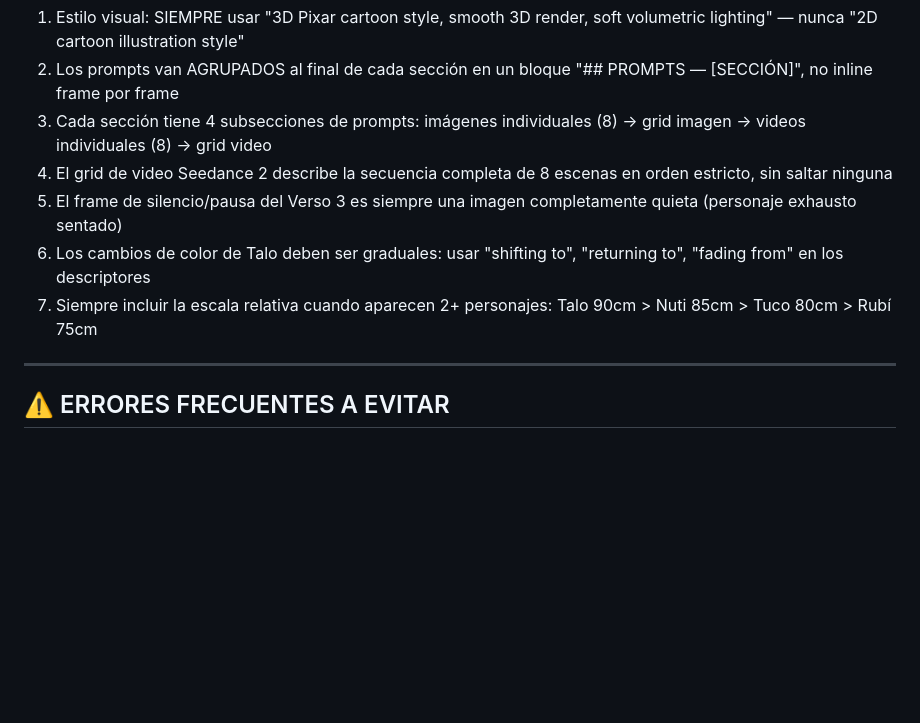
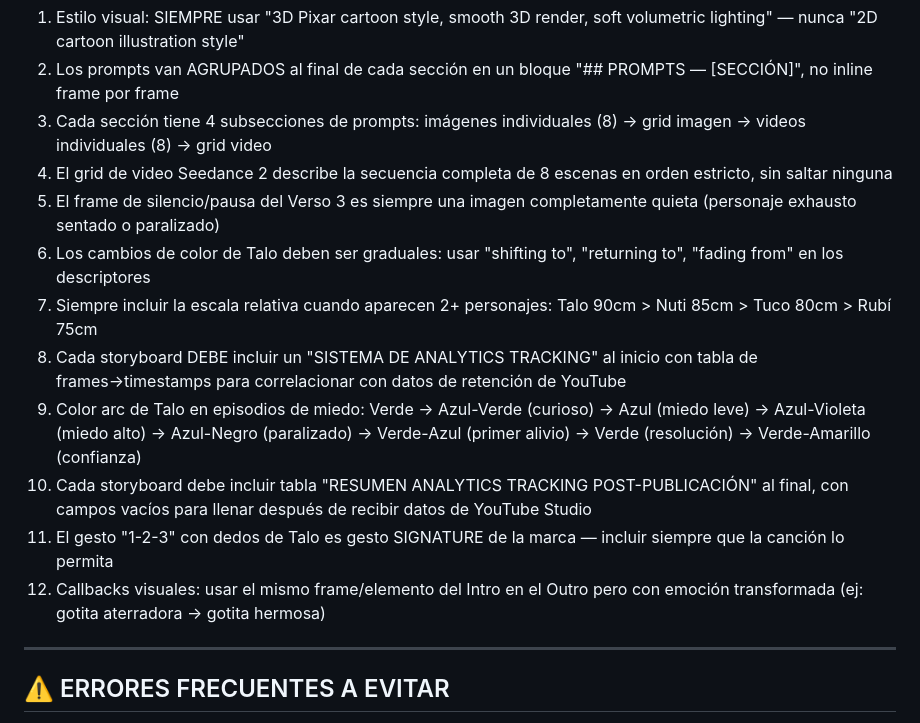
Before and after one commit to Gitdguarenas/Talo-Music-Producer-para-Mureka, a Markdown page: talo-music-producer-skill/TALOINSTA-LEARNINGS.md, the part around the change. GitHub-like rendering; blank space fills up the shorter version.

```diff
--- a/talo-music-producer-skill/TALOINSTA-LEARNINGS.md
+++ b/talo-music-producer-skill/TALOINSTA-LEARNINGS.md
@@ -15,9 +15,14 @@
 2. Los prompts van AGRUPADOS al final de cada sección en un bloque "## PROMPTS — [SECCIÓN]", no inline frame por frame
 3. Cada sección tiene 4 subsecciones de prompts: imágenes individuales (8) → grid imagen → videos individuales (8) → grid video
 4. El grid de video Seedance 2 describe la secuencia completa de 8 escenas en orden estricto, sin saltar ninguna
-5. El frame de silencio/pausa del Verso 3 es siempre una imagen completamente quieta (personaje exhausto sentado)
+5. El frame de silencio/pausa del Verso 3 es siempre una imagen completamente quieta (personaje exhausto sentado o paralizado)
 6. Los cambios de color de Talo deben ser graduales: usar "shifting to", "returning to", "fading from" en los descriptores
 7. Siempre incluir la escala relativa cuando aparecen 2+ personajes: Talo 90cm > Nuti 85cm > Tuco 80cm > Rubí 75cm
+8. Cada storyboard DEBE incluir un "SISTEMA DE ANALYTICS TRACKING" al inicio con tabla de frames→timestamps para correlacionar con datos de retención de YouTube
+9. Color arc de Talo en episodios de miedo: Verde → Azul-Verde (curioso) → Azul (miedo leve) → Azul-Violeta (miedo alto) → Azul-Negro (paralizado) → Verde-Azul (primer alivio) → Verde (resolución) → Verde-Amarillo (confianza)
+10. Cada storyboard debe incluir tabla "RESUMEN ANALYTICS TRACKING POST-PUBLICACIÓN" al final, con campos vacíos para llenar después de recibir datos de YouTube Studio
+11. El gesto "1-2-3" con dedos de Talo es gesto SIGNATURE de la marca — incluir siempre que la canción lo permita
+12. Callbacks visuales: usar el mismo frame/elemento del Intro en el Outro pero con emoción transformada (ej: gotita aterradora → gotita hermosa)
 
 ---
 
```
Also changed, not shown: talo-music-producer-skill/EPISODIO-TORMENTA-LYRICS-FINAL.md (added, +189 -0 lines), 1 other file.
